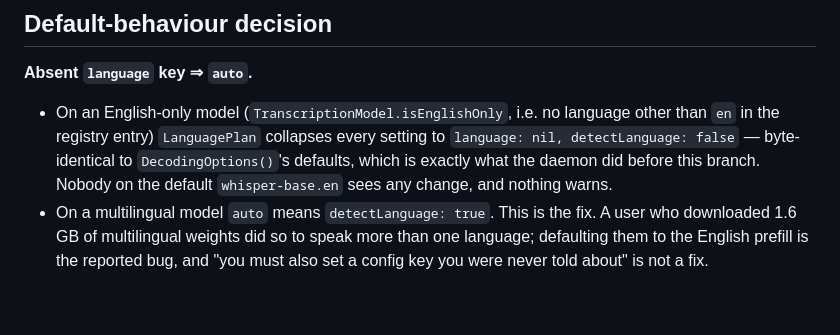
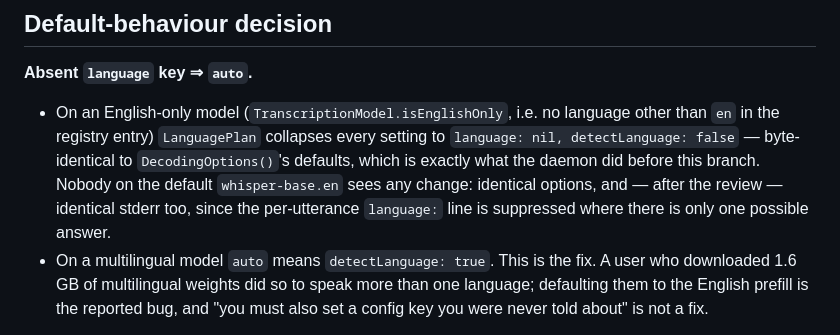
Before and after one commit to Karniej/ara-parrot, a Markdown page: .superpowers/sdd/language-detection-report.md, the part around one of its changes. Rendered like a GitHub page; blank space fills up the shorter version.

```diff
--- a/.superpowers/sdd/language-detection-report.md
+++ b/.superpowers/sdd/language-detection-report.md
@@ -69,8 +105,10 @@ free if WhisperKit ever exposes a real distribution.
   language other than `en` in the registry entry) `LanguagePlan` collapses
   every setting to `language: nil, detectLanguage: false` — byte-identical to
   `DecodingOptions()`'s defaults, which is exactly what the daemon did before
-  this branch. Nobody on the default `whisper-base.en` sees any change, and
-  nothing warns.
+  this branch. Nobody on the default `whisper-base.en` sees any change:
+  identical options, and — after the review — identical stderr too, since the
+  per-utterance `language:` line is suppressed where there is only one
+  possible answer.
 - On a multilingual model `auto` means `detectLanguage: true`. This is the fix.
   A user who downloaded 1.6 GB of multilingual weights did so to speak more
   than one language; defaulting them to the English prefill is the reported
```
Also changed, not shown: other parts of .superpowers/sdd/language-detection-report.md (+53 -6 lines), README.md (+11 -4 lines), docs/KNOWN-ISSUES.md (+37 -2 lines).
